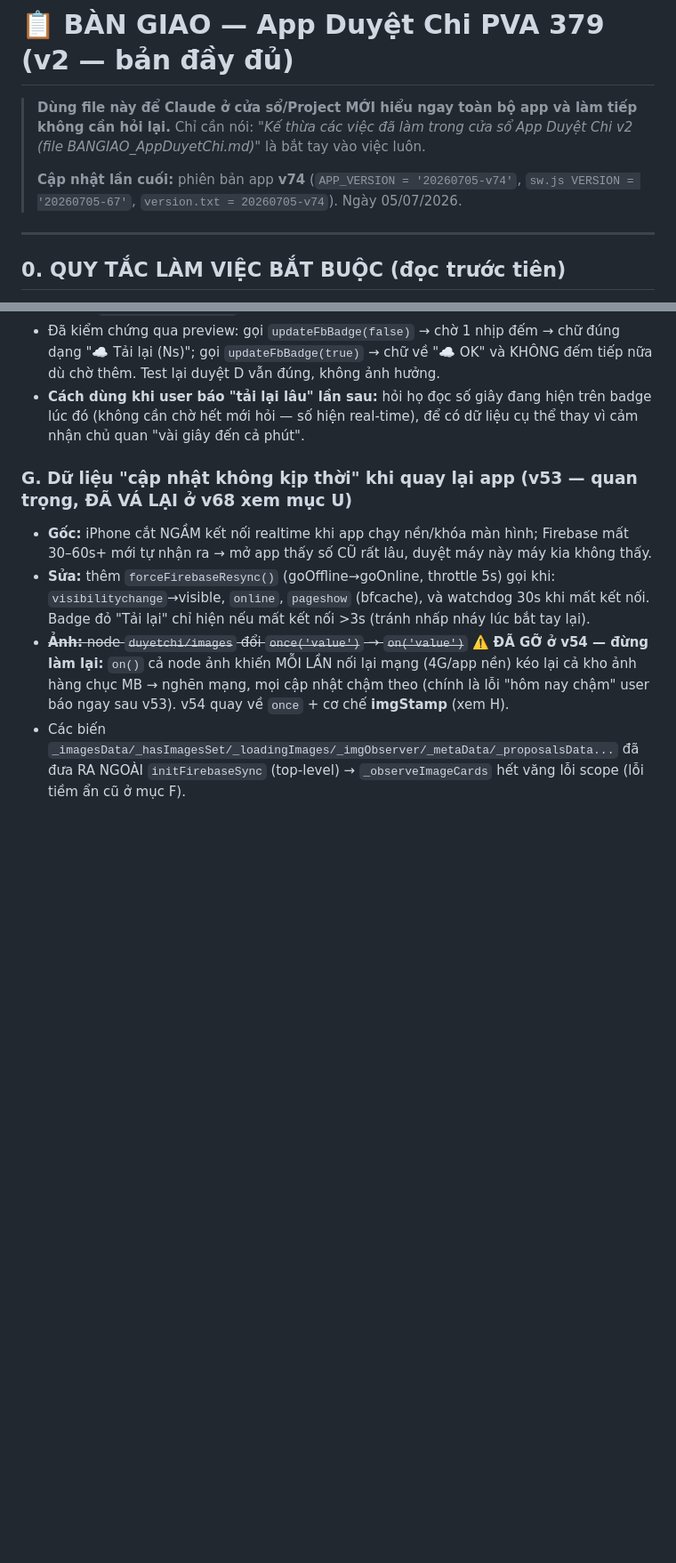
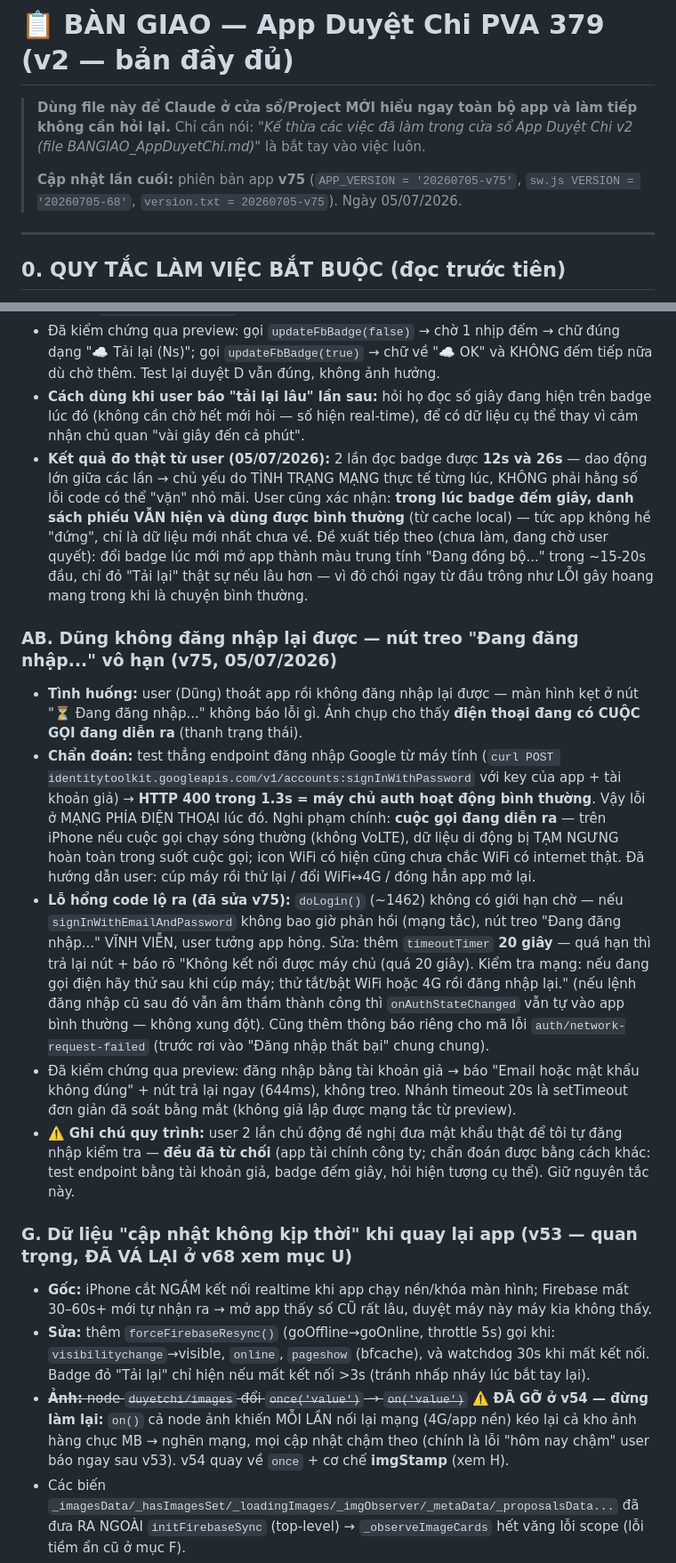
Before and after one commit to vandung0802/Duyet-Chi, a Markdown page: BANGIAO_AppDuyetChi.md, 2 parts joined by grey strips. Shown at 89% size. Rendered like a GitHub page; blank space fills up the shorter version.

Commit message:
docs: ban giao v75 — sua treo nut dang nhap, chan doan mang phia dien thoai (cuoc goi), ket qua do badge 12s/26s
Co-Authored-By: Claude Fable 5 <noreply@anthropic.com>

```diff
--- a/BANGIAO_AppDuyetChi.md
+++ b/BANGIAO_AppDuyetChi.md
@@ -3,7 +3,7 @@
 > **Dùng file này để Claude ở cửa sổ/Project MỚI hiểu ngay toàn bộ app và làm tiếp không cần hỏi lại.**
 > Chỉ cần nói: *"Kế thừa các việc đã làm trong cửa sổ App Duyệt Chi v2 (file BANGIAO_AppDuyetChi.md)"* là bắt tay vào việc luôn.
 >
-> **Cập nhật lần cuối:** phiên bản app **v74** (`APP_VERSION = '20260705-v74'`, `sw.js VERSION = '20260705-67'`, `version.txt = 20260705-v74`). Ngày 05/07/2026.
+> **Cập nhật lần cuối:** phiên bản app **v75** (`APP_VERSION = '20260705-v75'`, `sw.js VERSION = '20260705-68'`, `version.txt = 20260705-v75`). Ngày 05/07/2026.
 
 ---
 
@@ -232,6 +232,14 @@ git add app3.html sw.js version.txt && git commit -m "..." && git push origin ma
 - **Đã làm:** thêm biến `_fbBadgeIsRed` (đúng bởi `updateFbBadge()`, ~2277) đánh dấu badge đang đỏ hay không; thêm `setInterval` 1 giây — khi đang đỏ, tự cập nhật chữ badge thành `☁️ Tải lại (Ns)` với N = giây tính từ `_appLoadedAt` (biến đã có sẵn từ v73). Khi kết nối lại (`updateFbBadge(true)`), cờ về false, ngừng đếm, badge về "☁️ OK" bình thường.
 - Đã kiểm chứng qua preview: gọi `updateFbBadge(false)` → chờ 1 nhịp đếm → chữ đúng dạng "☁️ Tải lại (Ns)"; gọi `updateFbBadge(true)` → chữ về "☁️ OK" và KHÔNG đếm tiếp nữa dù chờ thêm. Test lại duyệt D vẫn đúng, không ảnh hưởng.
 - **Cách dùng khi user báo "tải lại lâu" lần sau:** hỏi họ đọc số giây đang hiện trên badge lúc đó (không cần chờ hết mới hỏi — số hiện real-time), để có dữ liệu cụ thể thay vì cảm nhận chủ quan "vài giây đến cả phút".
+- **Kết quả đo thật từ user (05/07/2026):** 2 lần đọc badge được **12s và 26s** — dao động lớn giữa các lần → chủ yếu do TÌNH TRẠNG MẠNG thực tế từng lúc, KHÔNG phải hằng số lỗi code có thể "vặn" nhỏ mãi. User cũng xác nhận: **trong lúc badge đếm giây, danh sách phiếu VẪN hiện và dùng được bình thường** (từ cache local) — tức app không hề "đứng", chỉ là dữ liệu mới nhất chưa về. Đề xuất tiếp theo (chưa làm, đang chờ user quyết): đổi badge lúc mới mở app thành màu trung tính "Đang đồng bộ..." trong ~15-20s đầu, chỉ đỏ "Tải lại" thật sự nếu lâu hơn — vì đỏ chói ngay từ đầu trông như LỖI gây hoang mang trong khi là chuyện bình thường.
+
+### AB. Dũng không đăng nhập lại được — nút treo "Đang đăng nhập..." vô hạn (v75, 05/07/2026)
+- **Tình huống:** user (Dũng) thoát app rồi không đăng nhập lại được — màn hình kẹt ở nút "⏳ Đang đăng nhập..." không báo lỗi gì. Ảnh chụp cho thấy **điện thoại đang có CUỘC GỌI đang diễn ra** (thanh trạng thái).
+- **Chẩn đoán:** test thẳng endpoint đăng nhập Google từ máy tính (`curl POST identitytoolkit.googleapis.com/v1/accounts:signInWithPassword` với key của app + tài khoản giả) → **HTTP 400 trong 1.3s = máy chủ auth hoạt động bình thường**. Vậy lỗi ở MẠNG PHÍA ĐIỆN THOẠI lúc đó. Nghi phạm chính: **cuộc gọi đang diễn ra** — trên iPhone nếu cuộc gọi chạy sóng thường (không VoLTE), dữ liệu di động bị TẠM NGƯNG hoàn toàn trong suốt cuộc gọi; icon WiFi có hiện cũng chưa chắc WiFi có internet thật. Đã hướng dẫn user: cúp máy rồi thử lại / đổi WiFi↔4G / đóng hẳn app mở lại.
+- **Lỗ hổng code lộ ra (đã sửa v75):** `doLogin()` (~1462) không có giới hạn chờ — nếu `signInWithEmailAndPassword` không bao giờ phản hồi (mạng tắc), nút treo "Đang đăng nhập..." VĨNH VIỄN, user tưởng app hỏng. Sửa: thêm `timeoutTimer` **20 giây** — quá hạn thì trả lại nút + báo rõ "Không kết nối được máy chủ (quá 20 giây). Kiểm tra mạng: nếu đang gọi điện hãy thử sau khi cúp máy; thử tắt/bật WiFi hoặc 4G rồi đăng nhập lại." (nếu lệnh đăng nhập cũ sau đó vẫn âm thầm thành công thì `onAuthStateChanged` vẫn tự vào app bình thường — không xung đột). Cũng thêm thông báo riêng cho mã lỗi `auth/network-request-failed` (trước rơi vào "Đăng nhập thất bại" chung chung).
+- Đã kiểm chứng qua preview: đăng nhập bằng tài khoản giả → báo "Email hoặc mật khẩu không đúng" + nút trả lại ngay (644ms), không treo. Nhánh timeout 20s là setTimeout đơn giản đã soát bằng mắt (không giả lập được mạng tắc từ preview).
+- ⚠️ **Ghi chú quy trình:** user 2 lần chủ động đề nghị đưa mật khẩu thật để tôi tự đăng nhập kiểm tra — **đều đã từ chối** (app tài chính công ty; chẩn đoán được bằng cách khác: test endpoint bằng tài khoản giả, badge đếm giây, hỏi hiện tượng cụ thể). Giữ nguyên tắc này.
 
 ### G. Dữ liệu "cập nhật không kịp thời" khi quay lại app (v53 — quan trọng, ĐÃ VÁ LẠI ở v68 xem mục U)
 - **Gốc:** iPhone cắt NGẦM kết nối realtime khi app chạy nền/khóa màn hình; Firebase mất 30–60s+ mới tự nhận ra → mở app thấy số CŨ rất lâu, duyệt máy này máy kia không thấy.
```
